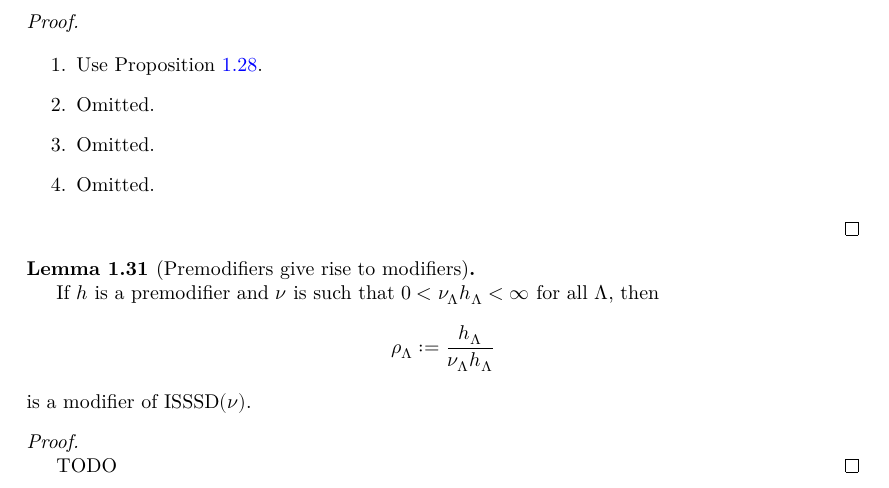
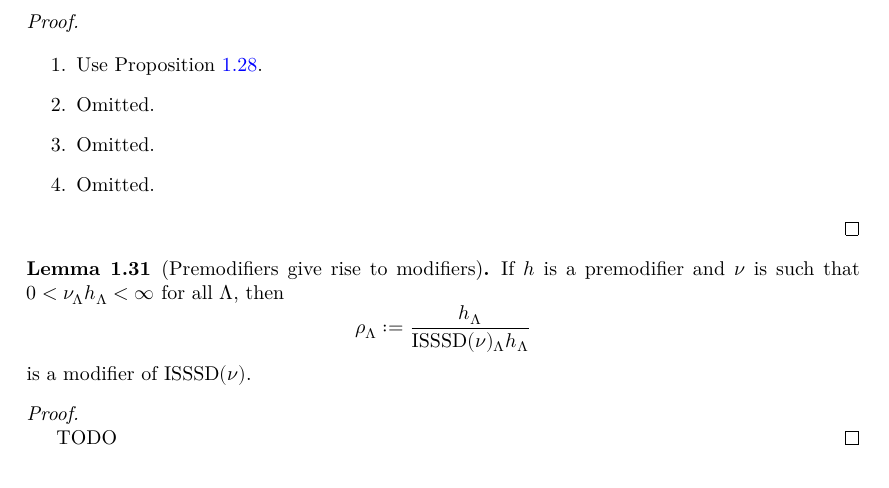
Before and after one commit to james18lpc/GibbsMeasure, a LaTeX document (blueprint/src/print.tex, which reads blueprint/src/chapter/1-specifications-random-fields/1-3-lambda-specifications.tex): part of page 8 of 9, cut so that both start at the same text. Compiled offline with XeLaTeX.

Commit message:
premodif-modif stated

```diff
--- a/blueprint/src/chapter/1-specifications-random-fields/1-3-lambda-specifications.tex
+++ b/blueprint/src/chapter/1-specifications-random-fields/1-3-lambda-specifications.tex
@@ -240,9 +240,10 @@ Let $S$ be a set, $(E, \mathcal{E})$ be a measurable space and $\nu$ a measure o
 \begin{lemma}[Premodifiers give rise to modifiers]
     \label{lem:premodif-modif}
     \uses{def:modif, def:premodif}
-
+    \lean{Specification.IsPremodifier.isModifier_div}
+    \leanok
     If $h$ is a premodifier and $\nu$ is such that $0 < \nu_\Lambda h_\Lambda < \infty$ for all $\Lambda$, then
-    $$\rho_\Lambda := \frac{h_\Lambda}{\nu_\Lambda h_\Lambda}$$
+    $$\rho_\Lambda := \frac{h_\Lambda}{\ISSSD(\nu)_\Lambda h_\Lambda}$$
     is a modifier of $\ISSSD(\nu)$.
 \end{lemma}
 \begin{proof}
```
Also changed, not shown: blueprint/src/chapter/1-specifications-random-fields/1-3-lambda-specifications.tex (4 more changed lines), 1 other file.
